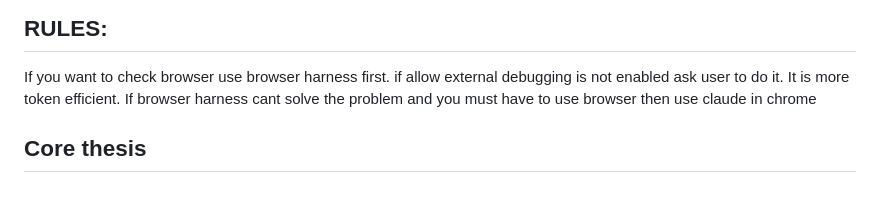
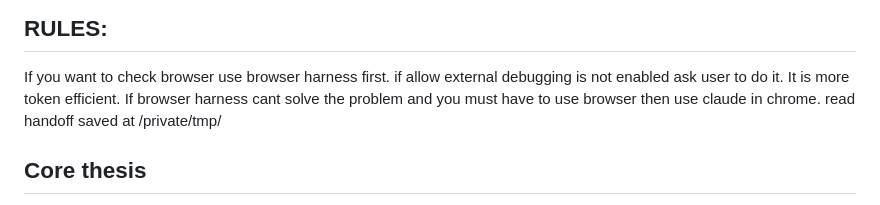
Before and after one commit to heyiamnotacoder/dosagecalc, a Markdown page: CLAUDE.md, the part around the change. Rendered like a GitHub page.

```diff
--- a/CLAUDE.md
+++ b/CLAUDE.md
@@ -9,7 +9,8 @@ engineering source of truth. `AGENT.md` holds the short version and routes here.
 
 ## RULES:
 If you want to check browser use browser harness first. if allow external debugging is not enabled ask user to do it. It is more token efficient.
-If browser harness cant solve the problem and you must have to use browser then use claude in chrome
+If browser harness cant solve the problem and you must have to use browser then use claude in chrome.
+read handoff saved at /private/tmp/
 
 ## Core thesis
 Drug clearance does not scale linearly with body size in early life — the organs that
```
